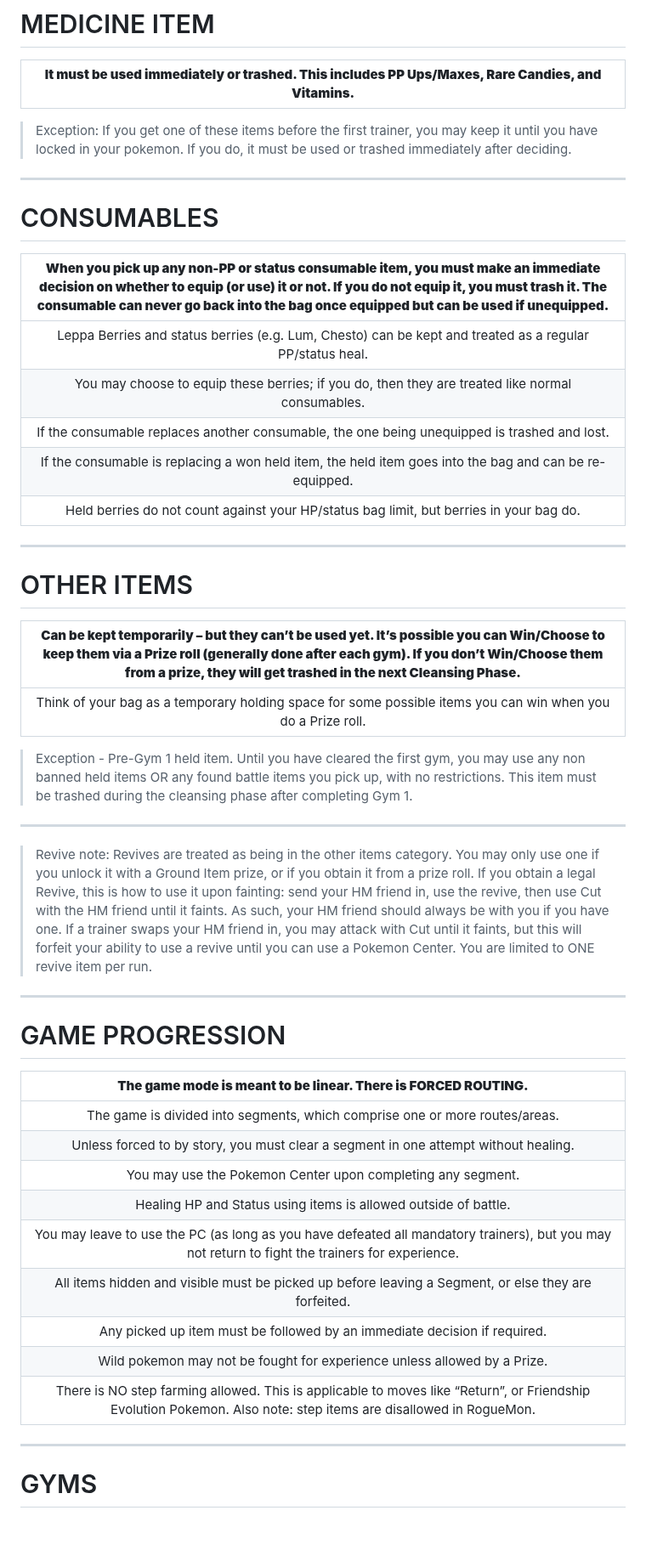
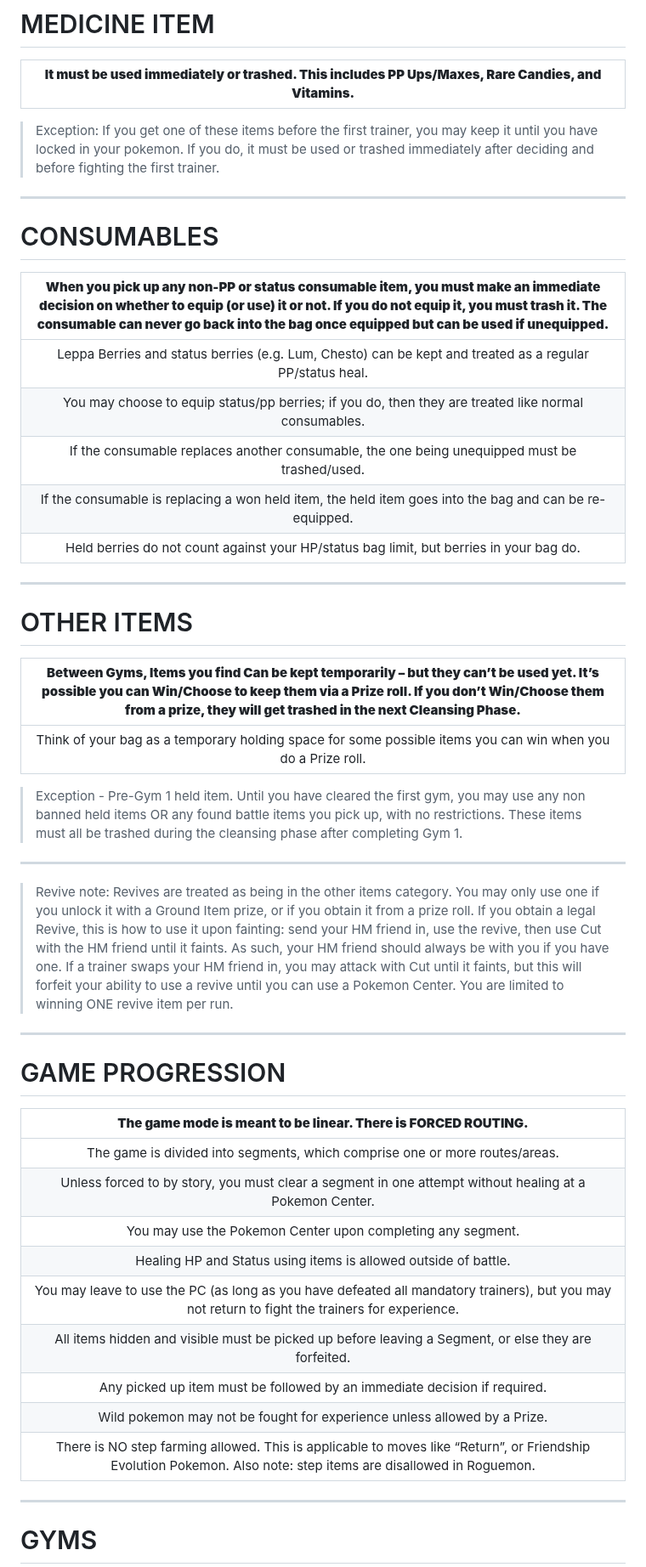
Before and after one commit to TakeJoshyy/Roguemon, a Markdown page: README.md, the part around one of its changes. Shown at 85% size. Rendered like a GitHub page; blank space fills up the shorter version.

```diff
--- a/README.md
+++ b/README.md
@@ -184,7 +186,7 @@ Nurse Trainers cannot be fought unless otherwise stated or forced.
 # MEDICINE ITEM
 | **It must be used immediately or trashed. This includes PP Ups/Maxes, Rare Candies, and Vitamins.** |
 | :--------------------: |
-> Exception: If you get one of these items before the first trainer, you may keep it until you have locked in your pokemon. If you do, it must be used or trashed immediately after deciding.
+> Exception: If you get one of these items before the first trainer, you may keep it until you have locked in your pokemon. If you do, it must be used or trashed immediately after deciding and before fighting the first trainer.
 
 ---
 
@@ -192,18 +194,18 @@ Nurse Trainers cannot be fought unless otherwise stated or forced.
 | **When you pick up any non-PP or status consumable item, you must make an immediate decision on whether to equip (or use) it or not. If you do not equip it, you must trash it. The consumable can never go back into the bag once equipped but can be used if unequipped.** |
 | :--------------------: |
 | Leppa Berries and status berries (e.g. Lum, Chesto) can be kept and treated as a regular PP/status heal. |
-| You may choose to equip these berries; if you do, then they are treated like normal consumables. |
-| If the consumable replaces another consumable, the one being unequipped is trashed and lost. |
+| You may choose to equip status/pp berries; if you do, then they are treated like normal consumables. |
+| If the consumable replaces another consumable, the one being unequipped must be trashed/used. |
 | If the consumable is replacing a won held item, the held item goes into the bag and can be re-equipped. |
 | Held berries do not count against your HP/status bag limit, but berries in your bag do. |
 
 ---
 
 # OTHER ITEMS
-| **Can be kept temporarily – but they can’t be used yet. It’s possible you can Win/Choose to keep them via a Prize roll (generally done after each gym). If you don’t Win/Choose them from a prize, they will get trashed in the next Cleansing Phase.** |
+| **Between Gyms, Items you find Can be kept temporarily – but they can’t be used yet. It’s possible you can Win/Choose to keep them via a Prize roll. If you don’t Win/Choose them from a prize, they will get trashed in the next Cleansing Phase.** |
 | :--------------------: |
 | Think of your bag as a temporary holding space for some possible items you can win when you do a Prize roll. |
-> Exception - Pre-Gym 1 held item. Until you have cleared the first gym, you may use any non banned held items OR any found battle items you pick up, with no restrictions. This item must be trashed during the cleansing phase after completing Gym 1.
+> Exception - Pre-Gym 1 held item. Until you have cleared the first gym, you may use any non banned held items OR any found battle items you pick up, with no restrictions. These items must all be trashed during the cleansing phase after completing Gym 1.
 
 ---
 
@@ -211,7 +213,7 @@ Nurse Trainers cannot be fought unless otherwise stated or forced.
 If you obtain a legal Revive, this is how to use it upon fainting: send your HM friend in, use the revive, then use Cut with the HM friend until it faints.
 As such, your HM friend should always be with you if you have one.
 If a trainer swaps your HM friend in, you may attack with Cut until it faints, but this will forfeit your ability to use a revive until you can use a Pokemon Center.
-You are limited to ONE revive item per run.
+You are limited to winning ONE revive item per run.
 
 ---
 
@@ -220,14 +222,14 @@ You are limited to ONE revive item per run.
 | **The game mode is meant to be linear. There is FORCED ROUTING.** |
 | :--------------------: |
 | The game is divided into segments, which comprise one or more routes/areas. |
-| Unless forced to by story, you must clear a segment in one attempt without healing. |
+| Unless forced to by story, you must clear a segment in one attempt without healing at a Pokemon Center. |
 | You may use the Pokemon Center upon completing any segment. |
 | Healing HP and Status using items is allowed outside of battle. |
 | You may leave to use the PC (as long as you have defeated all mandatory trainers), but you may not return to fight the trainers for experience. |
 | All items hidden and visible must be picked up before leaving a Segment, or else they are forfeited. |
 | Any picked up item must be followed by an immediate decision if required. |
 | Wild pokemon may not be fought for experience unless allowed by a Prize. |
-| There is NO step farming allowed. This is applicable to moves like “Return”, or Friendship Evolution Pokemon. Also note: step items are disallowed in RogueMon. |
+| There is NO step farming allowed. This is applicable to moves like “Return”, or Friendship Evolution Pokemon. Also note: step items are disallowed in Roguemon. |
 
 ---
 
```
Also changed, not shown: other parts of README.md (+18 -16 lines).
